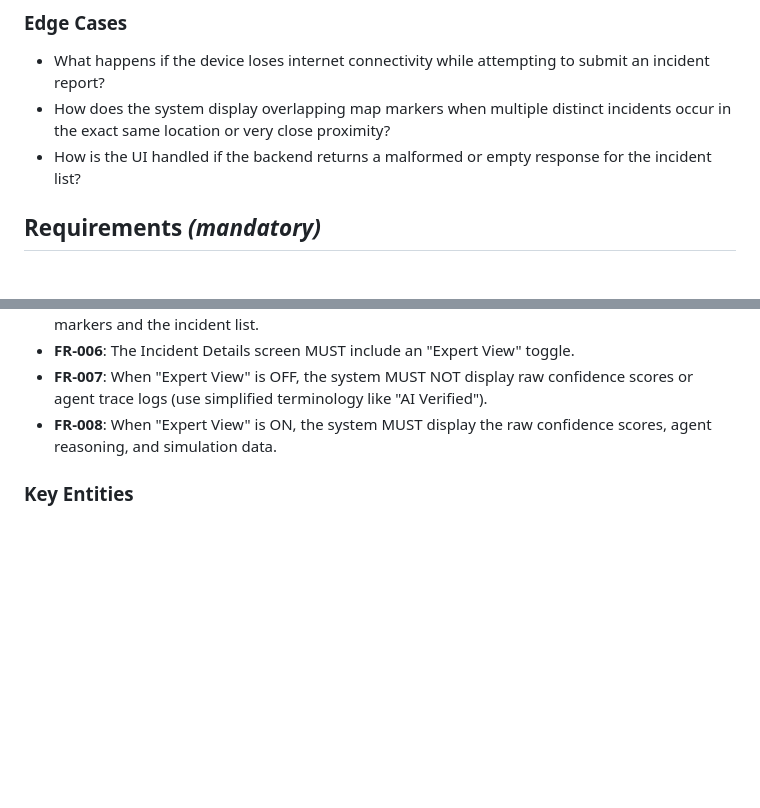
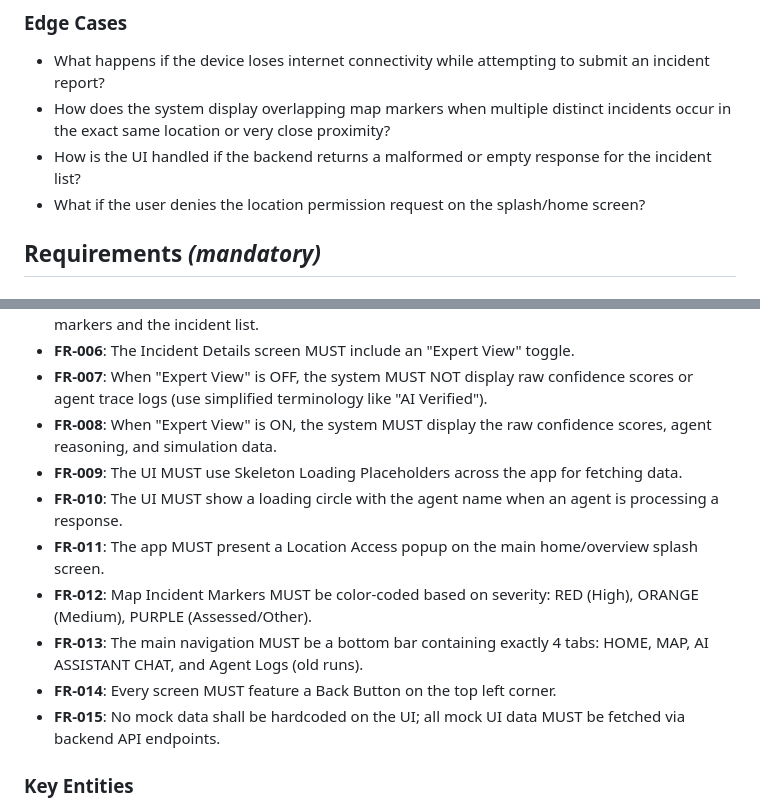
Before and after one commit to naumanaarif/BakhabarAI, a Markdown page: specs/001-core-incident-tracking/spec.md, 2 parts joined by grey strips. Drawn GitHub-style; blank space fills up the shorter version.

```diff
--- a/specs/001-core-incident-tracking/spec.md
+++ b/specs/001-core-incident-tracking/spec.md
@@ -59,6 +59,7 @@ As a citizen, I want to see detailed safety instructions for an incident, and as
 - What happens if the device loses internet connectivity while attempting to submit an incident report?
 - How does the system display overlapping map markers when multiple distinct incidents occur in the exact same location or very close proximity?
 - How is the UI handled if the backend returns a malformed or empty response for the incident list?
+- What if the user denies the location permission request on the splash/home screen?
 
 ## Requirements *(mandatory)*
 
@@ -72,6 +73,13 @@ As a citizen, I want to see detailed safety instructions for an incident, and as
 - **FR-006**: The Incident Details screen MUST include an "Expert View" toggle.
 - **FR-007**: When "Expert View" is OFF, the system MUST NOT display raw confidence scores or agent trace logs (use simplified terminology like "AI Verified").
 - **FR-008**: When "Expert View" is ON, the system MUST display the raw confidence scores, agent reasoning, and simulation data.
+- **FR-009**: The UI MUST use Skeleton Loading Placeholders across the app for fetching data.
+- **FR-010**: The UI MUST show a loading circle with the agent name when an agent is processing a response.
+- **FR-011**: The app MUST present a Location Access popup on the main home/overview splash screen.
+- **FR-012**: Map Incident Markers MUST be color-coded based on severity: RED (High), ORANGE (Medium), PURPLE (Assessed/Other).
+- **FR-013**: The main navigation MUST be a bottom bar containing exactly 4 tabs: HOME, MAP, AI ASSISTANT CHAT, and Agent Logs (old runs).
+- **FR-014**: Every screen MUST feature a Back Button on the top left corner.
+- **FR-015**: No mock data shall be hardcoded on the UI; all mock UI data MUST be fetched via backend API endpoints.
 
 ### Key Entities
 
```
Also changed, not shown: specs/001-core-incident-tracking/plan.md (+6 -0 lines), specs/001-core-incident-tracking/tasks.md (added, +140 -0 lines).
